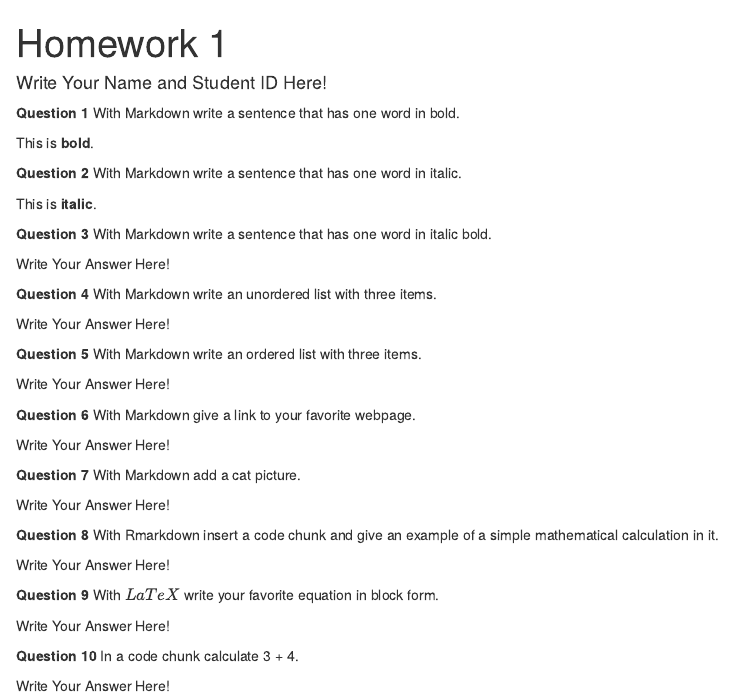
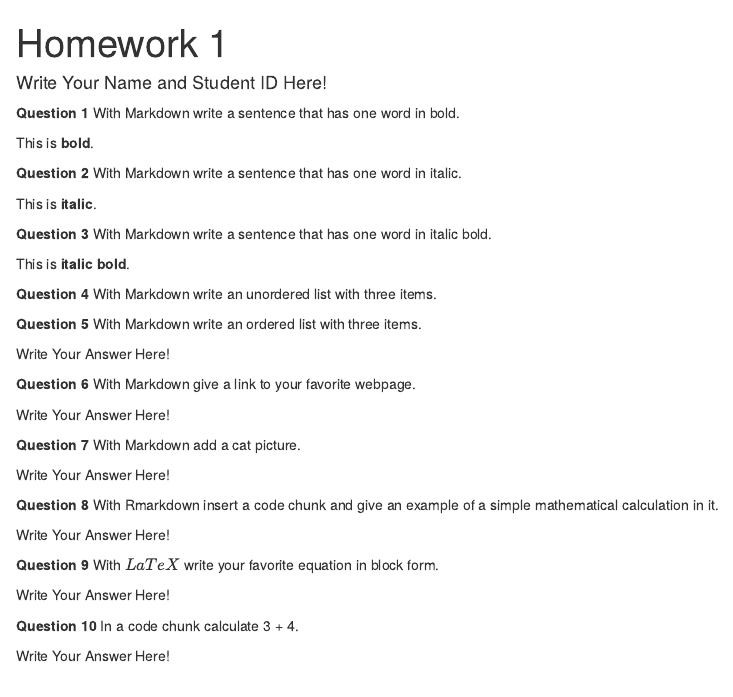
Before and after one commit to samuelmeto/HomeworkOne, an R Markdown document (hw-01.Rmd): the page in a window 1100 px wide, from its top. The pictures show the output file hw-01.html that the author committed with the source, opened offline.

Commit message:
Solved question 3.

```diff
--- a/hw-01.Rmd
+++ b/hw-01.Rmd
@@ -21,11 +21,11 @@ This is **italic**.
 
 **Question 3** With Markdown write a sentence that has one word in italic bold.
 
-Write Your Answer Here!
+This is **italic bold**.
 
 **Question 4** With Markdown write an unordered list with three items.
 
-Write Your Answer Here!
+
 
 **Question 5** With Markdown write an ordered list with three items.
 
```
Also changed, not shown: hw-01.html.
